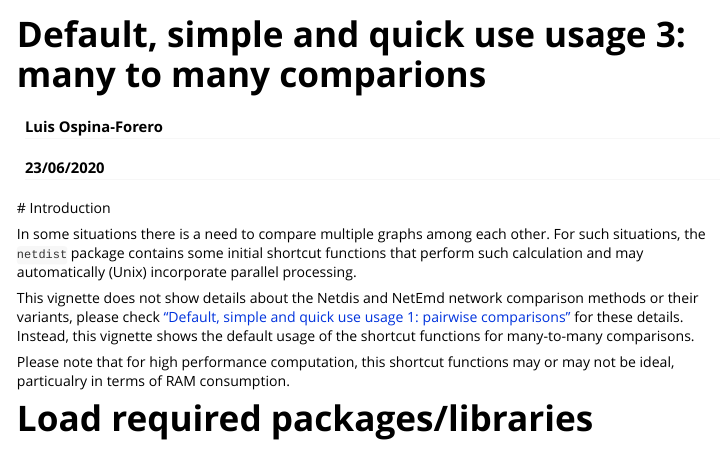
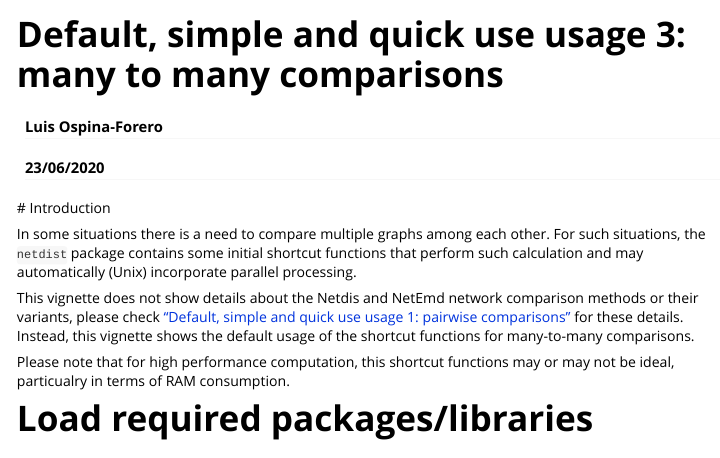
Before and after one commit to alan-turing-institute/network-comparison, an R Markdown document (vignettes/ManyToMany.Rmd): the page in a window 1100 px wide, from its top. Rendered offline with R 4.5, knitr and Pandoc, with nearby package versions; some code elsewhere in the file could not run offline; long lines of code are wrapped.

Commit message:
ManyToMany renaming and vignette working.

```diff
--- a/vignettes/ManyToMany.Rmd
+++ b/vignettes/ManyToMany.Rmd
@@ -1,10 +1,10 @@
 ---
-title: 'Default, simple and quick use usage 3: many to many comparions'
+title: 'Default, simple and quick use usage 3: many to many comparisons'
 author: "Luis Ospina-Forero"
 date: "23/06/2020"
 output: rmarkdown::html_vignette
 vignette: >
-  %\VignetteIndexEntry{PreComputedProps}
+  %\VignetteIndexEntry{ManyToManyComp}
   %\VignetteEncoding{UTF-8}
   %\VignetteEngine{knitr::rmarkdown}
 editor_options:
```
Also changed, not shown: R/measures_net_emd.R (+1 -0 lines), 1 other file.
